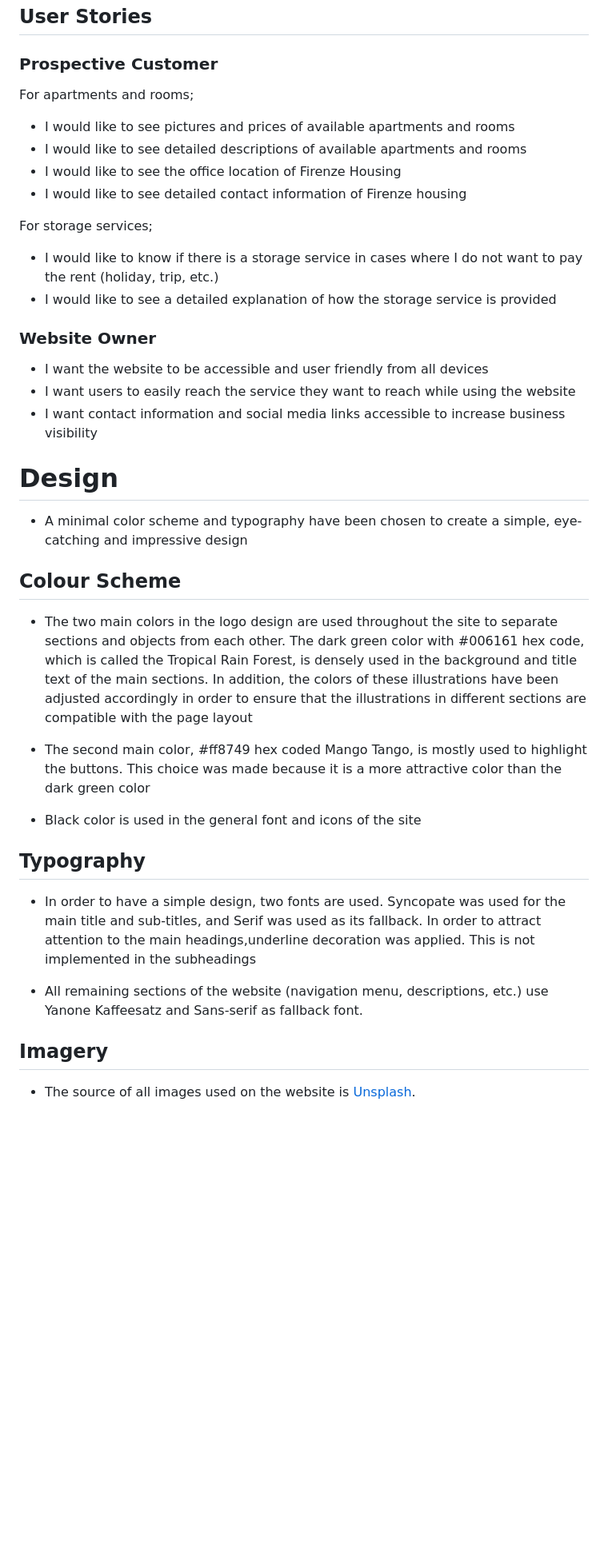
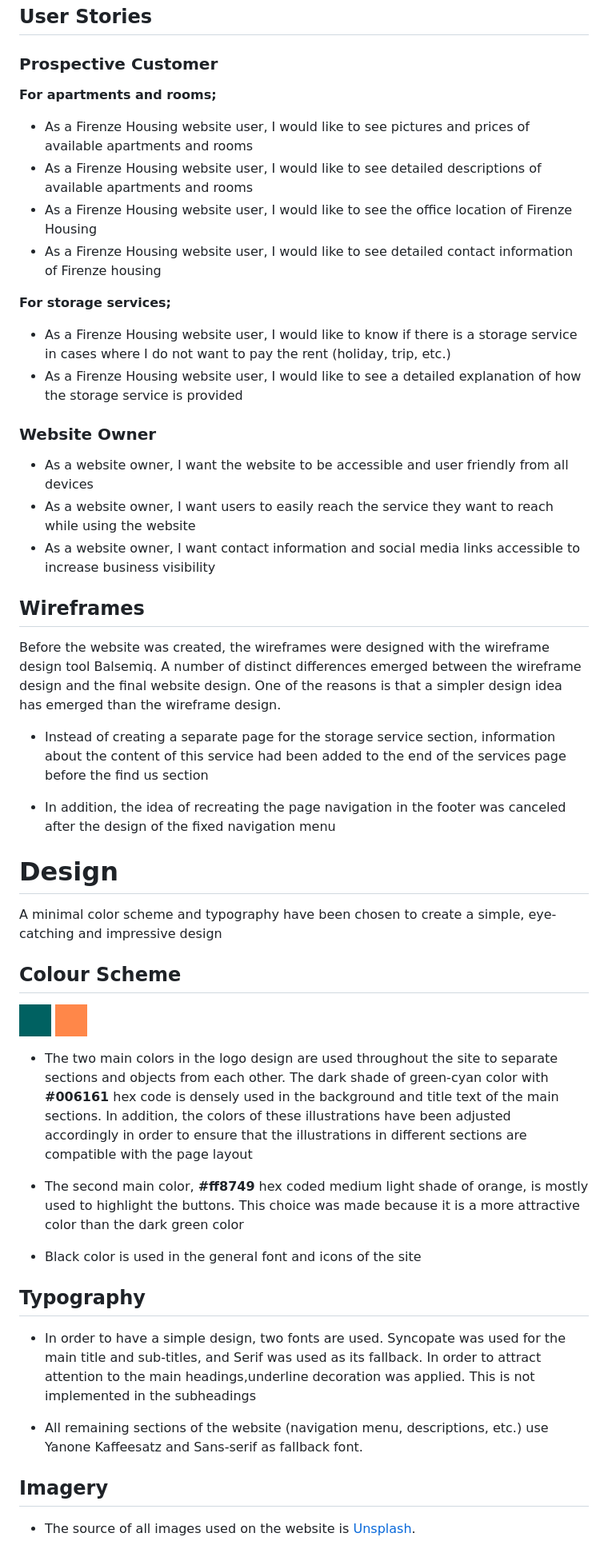
Before and after one commit to mika-sims/firenze-housing, a Markdown page: README.md, the part around the change printed below. Shown: that part at 80% size. Rendered like a GitHub page; blank space fills up the shorter version.

```diff
--- a/README.md
+++ b/README.md
@@ -46,45 +51,55 @@ Firenze Housing is a small company that offers quality and affordable rental apa
 
 ### Prospective Customer
 
-  For apartments and rooms;
+  **For apartments and rooms;**
 
- * I would like to see pictures and prices of available apartments and rooms
- * I would like to see detailed descriptions of available apartments and rooms
- * I would like to see the office location of Firenze Housing
- * I would like to see detailed contact information of Firenze housing
+ - As a Firenze Housing website user, I would like to see pictures and prices of available apartments and rooms
+ - As a Firenze Housing website user, I would like to see detailed descriptions of available apartments and rooms
+ - As a Firenze Housing website user, I would like to see the office location of Firenze Housing
+ - As a Firenze Housing website user, I would like to see detailed contact information of Firenze housing
 
- For storage services;
+ **For storage services;**
 
- * I would like to know if there is a storage service in cases where I do not want to pay the rent (holiday, trip, etc.)
- * I would like to see a detailed explanation of how the storage service is provided
+ - As a Firenze Housing website user, I would like to know if there is a storage service in cases where I do not want to pay the rent (holiday, trip, etc.)
+ - As a Firenze Housing website user, I would like to see a detailed explanation of how the storage service is provided
 
 
 ### Website Owner
 
-* I want the website to be accessible and user friendly from all devices
-* I want users to easily reach the service they want to reach while using the website
-* I want contact information and social media links accessible to increase business visibility
+- As a website owner, I want the website to be accessible and user friendly from all devices
+- As a website owner, I want users to easily reach the service they want to reach while using the website
+- As a website owner, I want contact information and social media links accessible to increase business visibility
+
+## Wireframes
+
+Before the website was created, the wireframes were designed with the wireframe design tool Balsemiq. A number of distinct differences emerged between the wireframe design and the final website design. One of the reasons is that a simpler design idea has emerged than the wireframe design.
+
+- Instead of creating a separate page for the storage service section, information about the content of this service had been added to the end of the services page before the find us section
+
+- In addition, the idea of recreating the page navigation in the footer was canceled after the design of the fixed navigation menu
 
 
 # Design
 
-* A minimal color scheme and typography have been chosen to create a simple, eye-catching and impressive design
+A minimal color scheme and typography have been chosen to create a simple, eye-catching and impressive design
 
 ## Colour Scheme
 
-* The two main colors in the logo design are used throughout the site to separate sections and objects from each other. The dark green color with #006161 hex code, which is called the Tropical Rain Forest, is densely used in the background and title text of the main sections. In addition, the colors of these illustrations have been adjusted accordingly in order to ensure that the illustrations in different sections are compatible with the page layout
+![Dark shade of green-cyan](assets/images/colour_scheme/dark_shade_of_green_cyan.png) ![Medium light shade of orange](assets/images/colour_scheme/medium_light_shade_of_orange.png)
 
-* The second main color, #ff8749 hex coded Mango Tango, is mostly used to highlight the buttons. This choice was made because it is a more attractive color than the dark green color
+- The two main colors in the logo design are used throughout the site to separate sections and objects from each other. The dark shade of green-cyan color with **#006161** hex code is densely used in the background and title text of the main sections. In addition, the colors of these illustrations have been adjusted accordingly in order to ensure that the illustrations in different sections are compatible with the page layout
 
-* Black color is used in the general font and icons of the site
+- The second main color, **#ff8749** hex coded medium light shade of orange, is mostly used to highlight the buttons. This choice was made because it is a more attractive color than the dark green color
+
+- Black color is used in the general font and icons of the site
 
 ## Typography
 
-* In order to have a simple design, two fonts are used. Syncopate was used for the main title and sub-titles, and Serif was used as its fallback. In order to attract attention to the main headings,underline decoration was applied. This is not implemented in the subheadings
+- In order to have a simple design, two fonts are used. Syncopate was used for the main title and sub-titles, and Serif was used as its fallback. In order to attract attention to the main headings,underline decoration was applied. This is not implemented in the subheadings
 
-* All remaining sections of the website (navigation menu, descriptions, etc.) use Yanone Kaffeesatz and Sans-serif as fallback font.
+- All remaining sections of the website (navigation menu, descriptions, etc.) use Yanone Kaffeesatz and Sans-serif as fallback font.
 
 ## Imagery
 
-* The source of all images used on the website is [Unsplash](https://link-url-here.org).
+- The source of all images used on the website is [Unsplash](https://link-url-here.org).
 
```
Also changed, not shown: other parts of README.md (+20 -9 lines), assets/images/favicon.png (added), assets/images/hero_img_readme_file.png (added).
